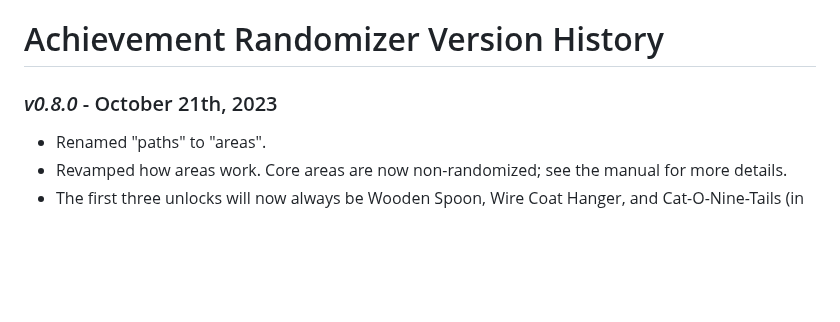
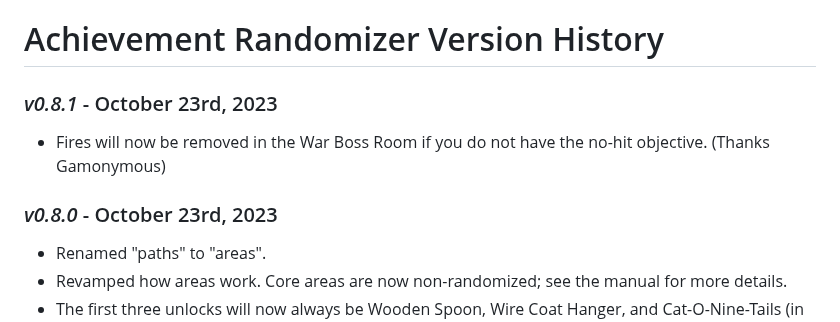
Before and after one commit to Zamiell/isaac-achievement-randomizer, a Markdown page: docs/history.md, the part around the change. GitHub-like rendering; blank space fills up the shorter version.

Commit message:
chore: update history

```diff
--- a/docs/history.md
+++ b/docs/history.md
@@ -3,7 +3,11 @@
 <!-- cspell:ignore antizoubilamaka,Cran,Erbear,grihapro,Neonomi,sanstheazmo,slvn -->
 <!-- markdownlint-disable MD001 -->
 
-### _v0.8.0_ - October 21th, 2023
+### _v0.8.1_ - October 23rd, 2023
+
+- Fires will now be removed in the War Boss Room if you do not have the no-hit objective. (Thanks Gamonymous)
+
+### _v0.8.0_ - October 23rd, 2023
 
 - Renamed "paths" to "areas".
 - Revamped how areas work. Core areas are now non-randomized; see the manual for more details.
```
